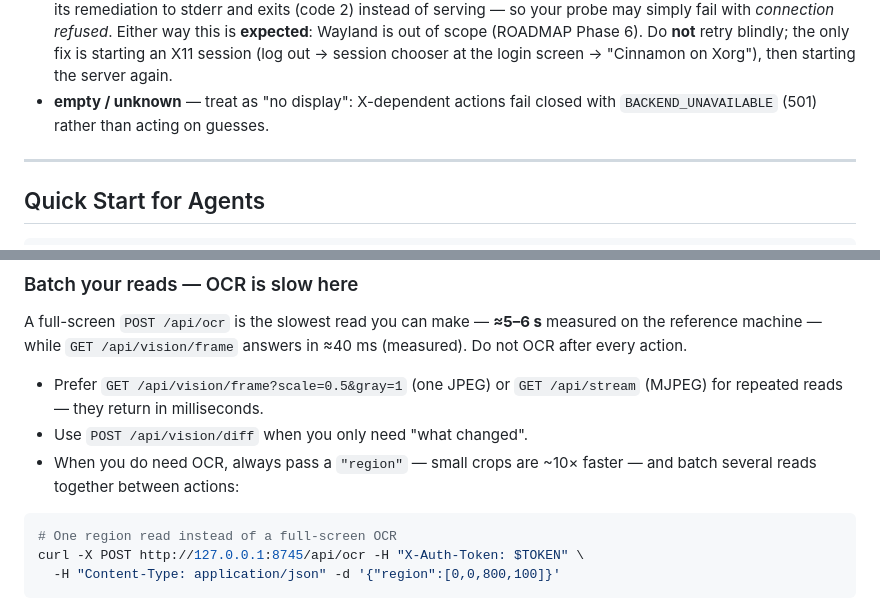
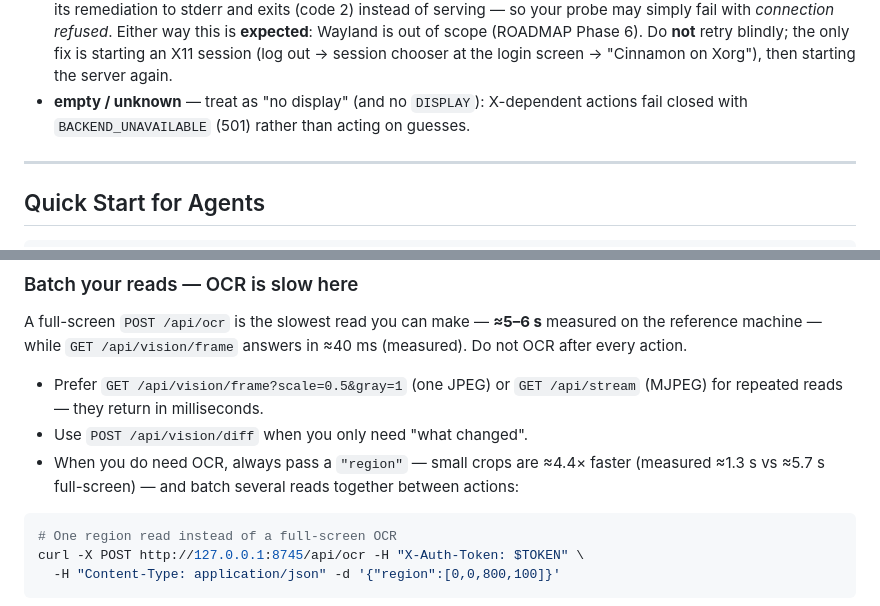
Before and after one commit to Xeakaes/computer-use-for-all-agents, a Markdown page: AGENT_GUIDE.md, 2 parts joined by grey strips. GitHub-like rendering.

````diff
--- a/AGENT_GUIDE.md
+++ b/AGENT_GUIDE.md
@@ -75,8 +75,9 @@ echo "$XDG_SESSION_TYPE" "$XDG_CURRENT_DESKTOP"
   scope (ROADMAP Phase 6). Do **not** retry blindly; the only fix is
   starting an X11 session (log out → session chooser at the login screen →
   "Cinnamon on Xorg"), then starting the server again.
-- **empty / unknown** — treat as "no display": X-dependent actions fail
-  closed with `BACKEND_UNAVAILABLE` (501) rather than acting on guesses.
+- **empty / unknown** — treat as "no display" (and no `DISPLAY`): X-dependent
+  actions fail closed with `BACKEND_UNAVAILABLE` (501) rather than acting on
+  guesses.
 
 ---
 
@@ -703,8 +704,9 @@ in ≈40 ms (measured). Do not OCR after every action.
 - Prefer `GET /api/vision/frame?scale=0.5&gray=1` (one JPEG) or
   `GET /api/stream` (MJPEG) for repeated reads — they return in milliseconds.
 - Use `POST /api/vision/diff` when you only need "what changed".
-- When you do need OCR, always pass a `"region"` — small crops are ~10×
-  faster — and batch several reads together between actions:
+- When you do need OCR, always pass a `"region"` — small crops are ≈4.4×
+  faster (measured ≈1.3 s vs ≈5.7 s full-screen) — and batch several reads
+  together between actions:
 
 ```bash
 # One region read instead of a full-screen OCR
````
Also changed, not shown: README.md (+6 -2 lines), docs/specs/2026-10-05-linux-x11-backend-design.md (+3 -2 lines).
